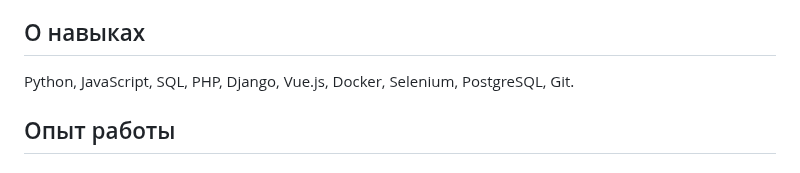
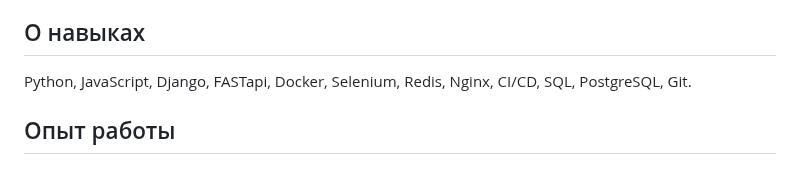
Before and after one commit to AlexXxShurik/AlexXxShurik, a Markdown page: README.md, the part around the change. Drawn GitHub-style.

```diff
--- a/README.md
+++ b/README.md
@@ -12,7 +12,7 @@
 
 ## О навыках
 
-Python, JavaScript, SQL, PHP, Django, Vue.js, Docker, Selenium, PostgreSQL, Git.
+Python, JavaScript, Django, FASTapi, Docker, Selenium, Redis, Nginx, CI/CD, SQL, PostgreSQL, Git.
 
 ## Опыт работы
 
```
